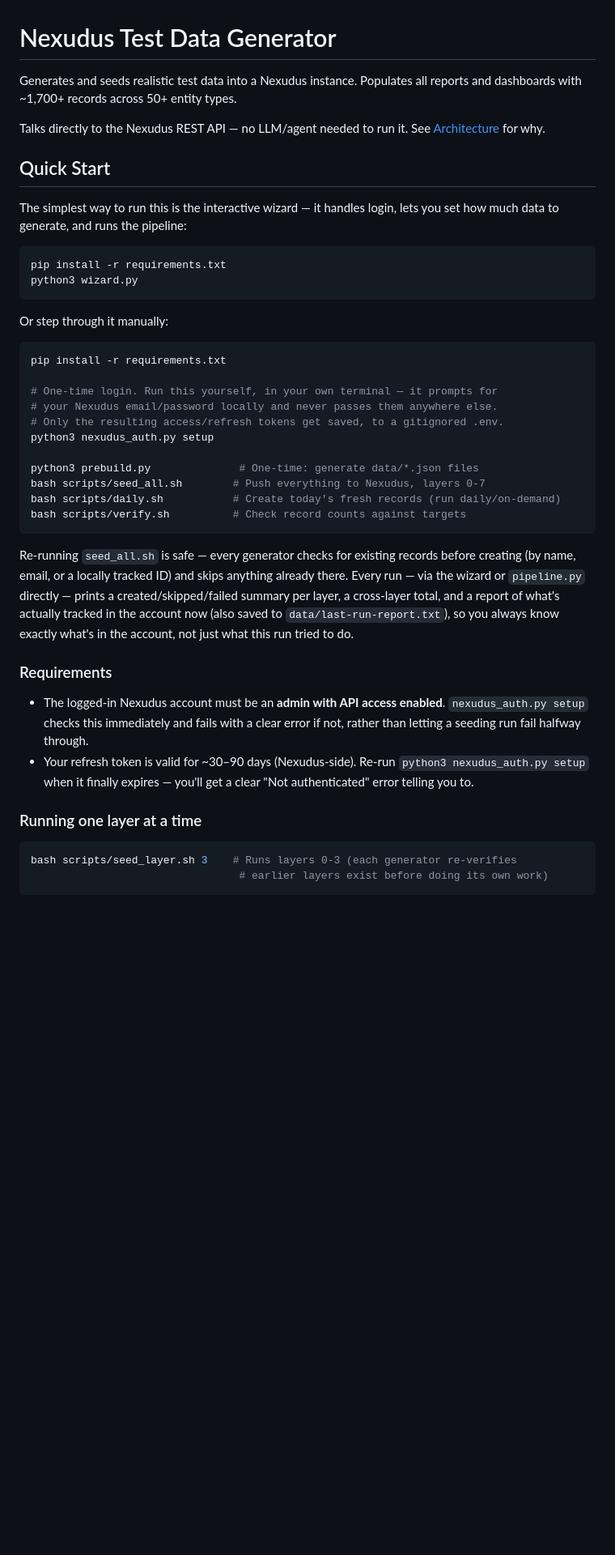
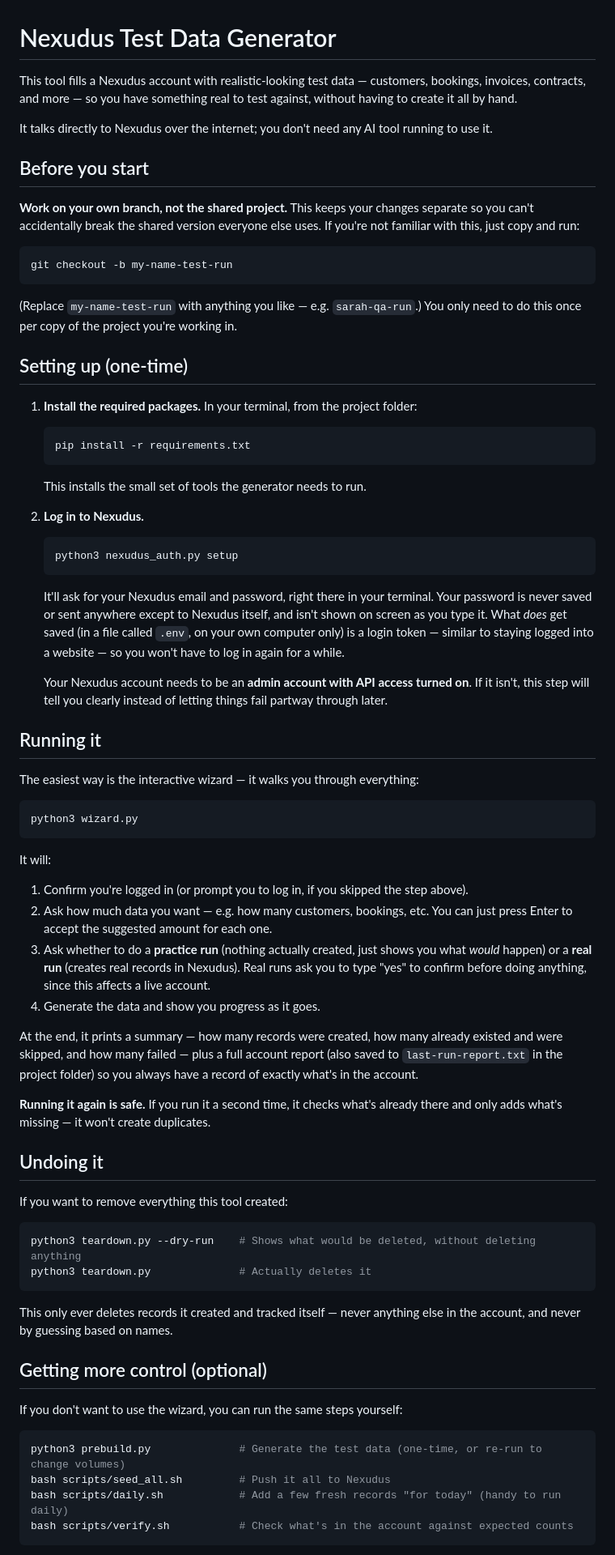
Before and after one commit to mattynexudus/fauxworking, a Markdown page: README.md, the part around one of its changes. Shown at 81% size. Rendered like a GitHub page; blank space fills up the shorter version.

````diff
--- a/README.md
+++ b/README.md
@@ -1,45 +1,77 @@
 # Nexudus Test Data Generator
 
-Generates and seeds realistic test data into a Nexudus instance. Populates all reports and dashboards with ~1,700+ records across 50+ entity types.
+This tool fills a Nexudus account with realistic-looking test data — customers, bookings, invoices, contracts, and more — so you have something real to test against, without having to create it all by hand.
 
-Talks directly to the Nexudus REST API — no LLM/agent needed to run it. See [Architecture](#architecture) for why.
+It talks directly to Nexudus over the internet; you don't need any AI tool running to use it.
 
-## Quick Start
+## Before you start
 
-The simplest way to run this is the interactive wizard — it handles login, lets you set how much data to generate, and runs the pipeline:
+**Work on your own branch, not the shared project.** This keeps your changes separate so you can't accidentally break the shared version everyone else uses. If you're not familiar with this, just copy and run:
 
 ```bash
-pip install -r requirements.txt
+git checkout -b my-name-test-run
+```
+
+(Replace `my-name-test-run` with anything you like — e.g. `sarah-qa-run`.) You only need to do this once per copy of the project you're working in.
+
+## Setting up (one-time)
+
+1. **Install the required packages.** In your terminal, from the project folder:
+
+   ```bash
+   pip install -r requirements.txt
+   ```
+
+   This installs the small set of tools the generator needs to run.
+
+2. **Log in to Nexudus.**
+
+   ```bash
+   python3 nexudus_auth.py setup
+   ```
+
+   It'll ask for your Nexudus email and password, right there in your terminal. Your password is never saved or sent anywhere except to Nexudus itself, and isn't shown on screen as you type it. What *does* get saved (in a file called `.env`, on your own computer only) is a login token — similar to staying logged into a website — so you won't have to log in again for a while.
+
+   Your Nexudus account needs to be an **admin account with API access turned on**. If it isn't, this step will tell you clearly instead of letting things fail partway through later.
+
+## Running it
+
+The easiest way is the interactive wizard — it walks you through everything:
+
+```bash
 python3 wizard.py
 ```
 
-Or step through it manually:
+It will:
+
+1. Confirm you're logged in (or prompt you to log in, if you skipped the step above).
+2. Ask how much data you want — e.g. how many customers, bookings, etc. You can just press Enter to accept the suggested amount for each one.
+3. Ask whether to do a **practice run** (nothing actually created, just shows you what *would* happen) or a **real run** (creates real records in Nexudus). Real runs ask you to type "yes" to confirm before doing anything, since this affects a live account.
+4. Generate the data and show you progress as it goes.
+
+At the end, it prints a summary — how many records were created, how many already existed and were skipped, and how many failed — plus a full account report (also saved to `last-run-report.txt` in the project folder) so you always have a record of exactly what's in the account.
+
+**Running it again is safe.** If you run it a second time, it checks what's already there and only adds what's missing — it won't create duplicates.
+
+## Undoing it
+
+If you want to remove everything this tool created:
 
 ```bash
-pip install -r requirements.txt
-
-# One-time login. Run this yourself, in your own terminal — it prompts for
-# your Nexudus email/password locally and never passes them anywhere else.
-# Only the resulting access/refresh tokens get saved, to a gitignored .env.
-python3 nexudus_auth.py setup
-
-python3 prebuild.py              # One-time: generate data/*.json files
-bash scripts/seed_all.sh        # Push everything to Nexudus, layers 0-7
-bash scripts/daily.sh           # Create today's fresh records (run daily/on-demand)
-bash scripts/verify.sh          # Check record counts against targets
+python3 teardown.py --dry-run    # Shows what would be deleted, without deleting anything
+python3 teardown.py              # Actually deletes it
 ```
 
-Re-running `seed_all.sh` is safe — every generator checks for existing records before creating (by name, email, or a locally tracked ID) and skips anything already there. Every run — via the wizard or `pipeline.py` directly — prints a created/skipped/failed summary per layer, a cross-layer total, and a report of what's actually tracked in the account now (also saved to `data/last-run-report.txt`), so you always know exactly what's in the account, not just what this run tried to do.
+This only ever deletes records it created and tracked itself — never anything else in the account, and never by guessing based on names.
 
-### Requirements
+## Getting more control (optional)
 
-- The logged-in Nexudus account must be an **admin with API access enabled**. `nexudus_auth.py setup` checks this immediately and fails with a clear error if not, rather than letting a seeding run fail halfway through.
-- Your refresh token is valid for ~30–90 days (Nexudus-side). Re-run `python3 nexudus_auth.py setup` when it finally expires — you'll get a clear "Not authenticated" error telling you to.
-
-### Running one layer at a time
+If you don't want to use the wizard, you can run the same steps yourself:
 
 ```bash
-bash scripts/seed_layer.sh 3    # Runs layers 0-3 (each generator re-verifies
-                                 # earlier layers exist before doing its own work)
+python3 prebuild.py              # Generate the test data (one-time, or re-run to change volumes)
+bash scripts/seed_all.sh         # Push it all to Nexudus
+bash scripts/daily.sh            # Add a few fresh records "for today" (handy to run daily)
+bash scripts/verify.sh           # Check what's in the account against expected counts
 ```
 
````
Also changed, not shown: other parts of README.md (+25 -33 lines).
